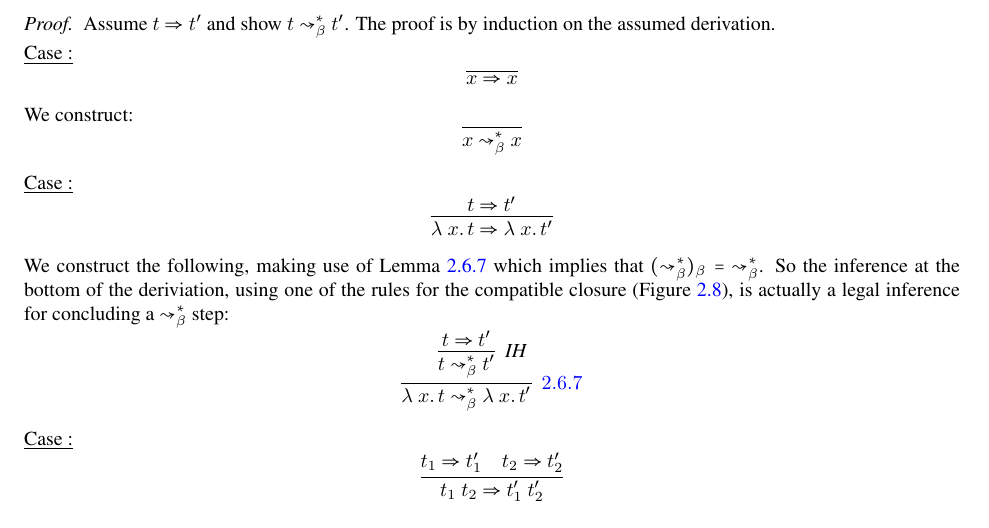
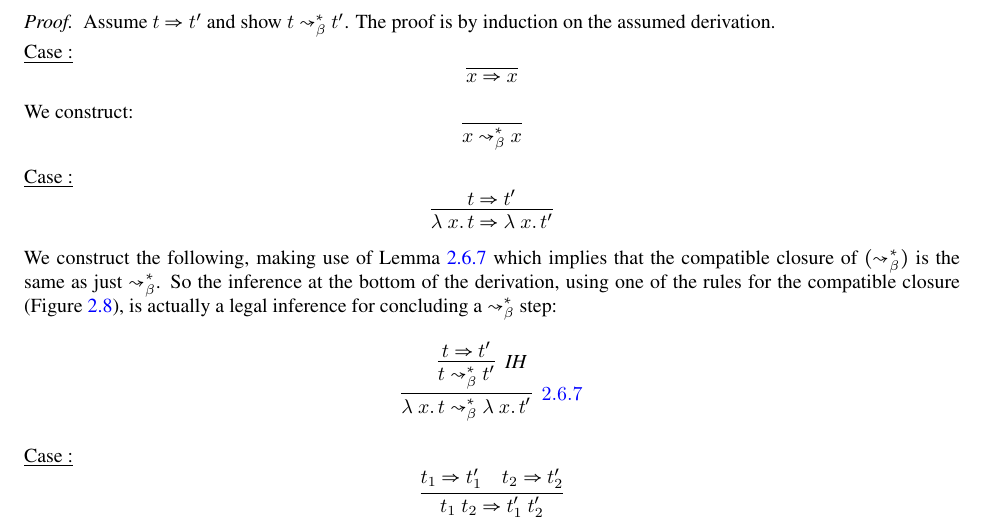
Before and after one commit to astump/lambda-calculus-book, a LaTeX thesis (src/book.tex, which reads src/confluence.tex): part of page 43 of 55, cut so that both start at the same text. Compiled offline with pdfLaTeX.

Commit message:
fixed a couple typos

```diff
--- a/src/confluence.tex
+++ b/src/confluence.tex
@@ -360,9 +360,9 @@ to obtain the second.  One could reduce a single redex, several redexes (even ne
   \predlam
   \]
   \noindent We construct the following, making use of
-  Lemma~\ref{lem:comprtc} which implies that $(\betaa_\beta^*)_\beta
-  = \ \betaa_\beta^*$. So the inference at the bottom of the
-  deriviation, using one of the rules for the compatible closure
+  Lemma~\ref{lem:comprtc} which implies that the compatible closure of $(\betaa_\beta^*)$
+  is the same as just $\betaa_\beta^*$. So the inference at the bottom of the
+  derivation, using one of the rules for the compatible closure
   (Figure~\ref{fig:compcl}), is actually a legal inference for
   concluding a $\betaa_\beta^*$ step:
   \[
```
Also changed, not shown: book.pdf.
